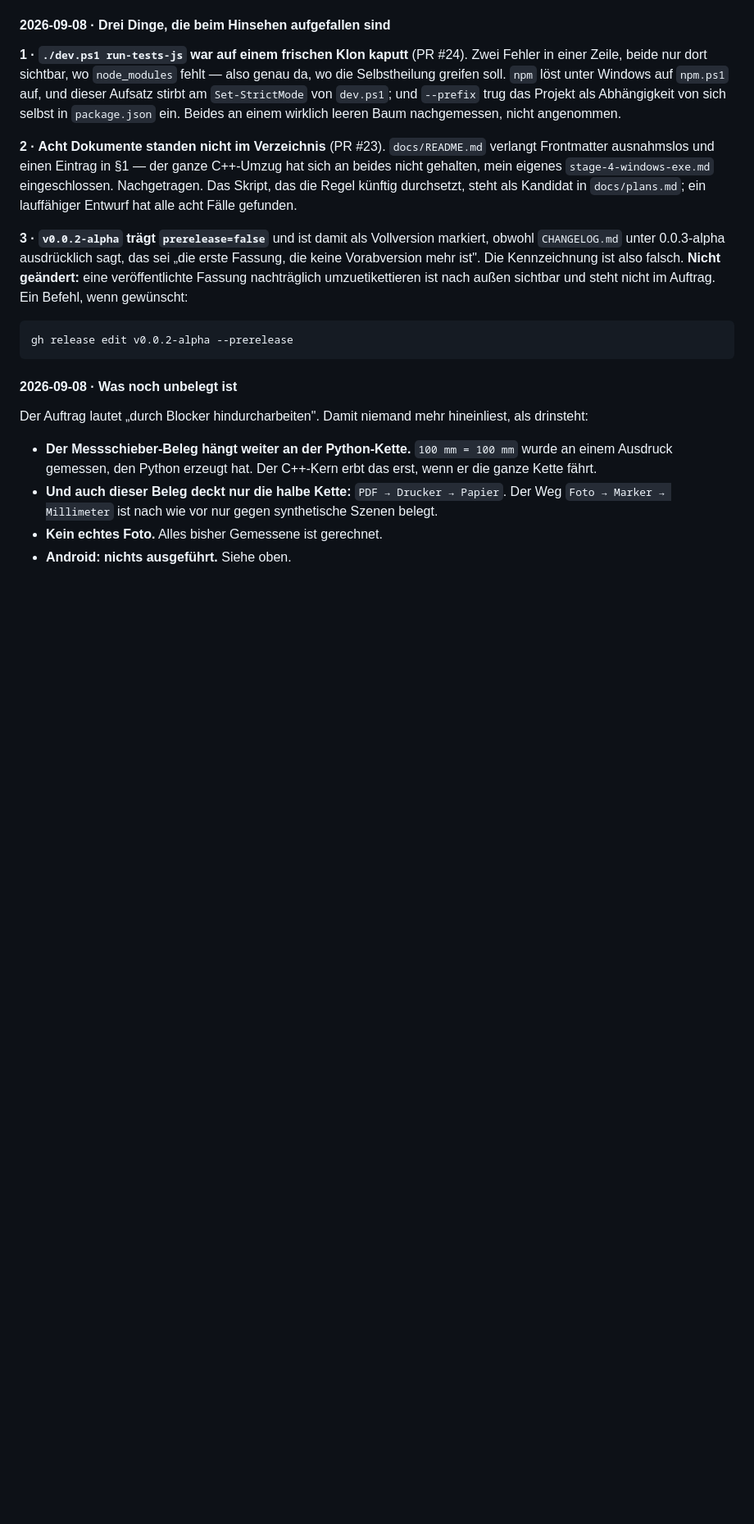
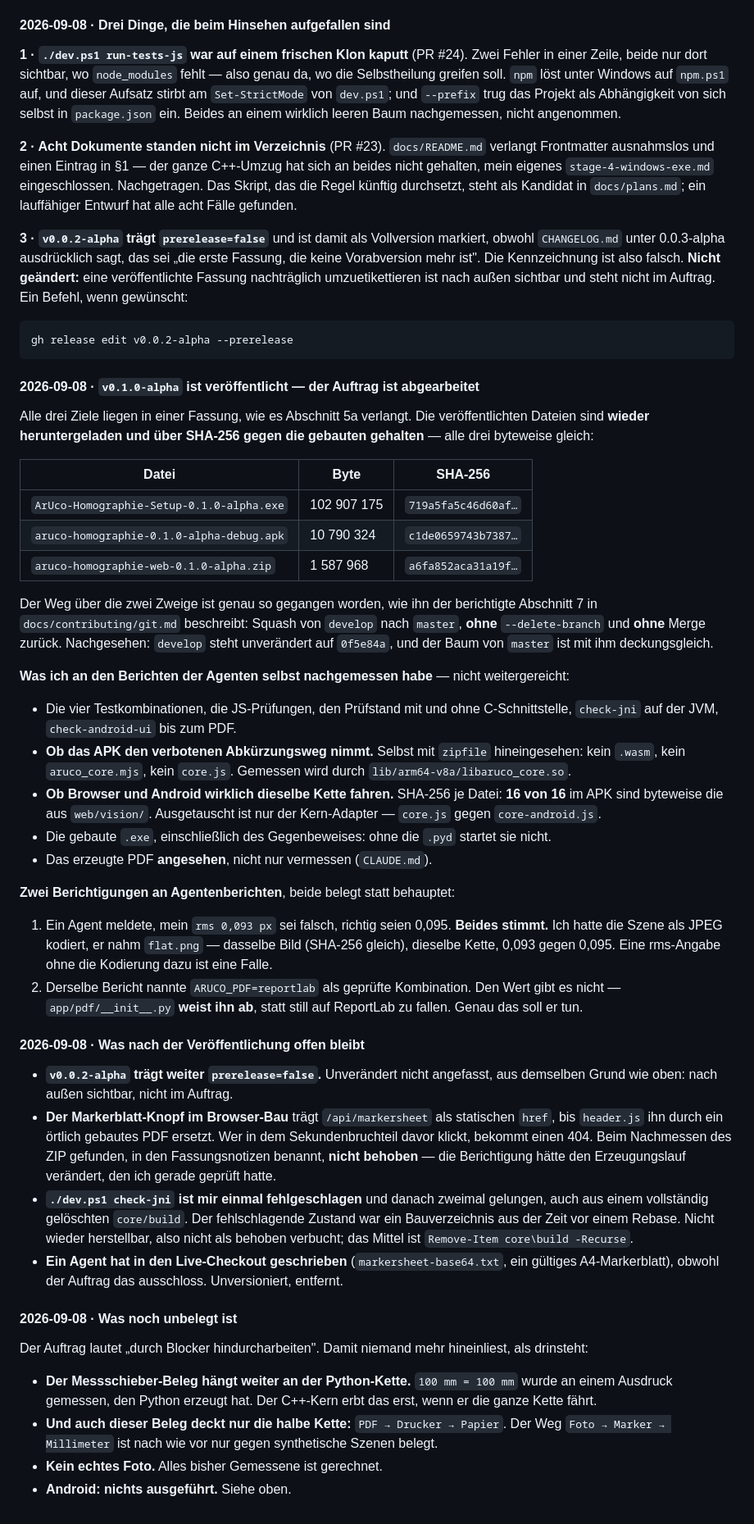
Before and after one commit to leobischof/aruco-homography, a Markdown page: docs/cpp-migration/AFK-PROTOKOLL.md, the part around the change. Shown at 82% size. Drawn GitHub-style; blank space fills up the shorter version.

Commit message:
docs: close the AFK log — v0.1.0-alpha is out, and what stayed open (#35)
Alle drei Ziele liegen in einer Fassung. Die veroeffentlichten Dateien sind wieder
heruntergeladen und ueber SHA-256 gegen die gebauten gehalten - alle drei byteweise
gleich.

Im Protokoll steht, was ich an den Berichten der drei Agenten SELBST nachgemessen
habe statt sie weiterzureichen. Zwei Punkte davon haetten sonst gar nichts belegt:

  - ob das APK den verbotenen Abkuerzungsweg nimmt. Selbst mit zipfile
    hineingesehen: kein .wasm, kein aruco_core.mjs, kein core.js
  - ob Browser und Android dieselbe Kette fahren. SHA-256 je Datei: 16 von 16 im
    APK sind byteweise die aus web/vision/

Ebenfalls im Protokoll, weil eine Berichtigung eines Agentenberichts auch belegt
gehoert: sein "dein rms 0,093 ist falsch, richtig sind 0,095" stimmt nicht - ich
hatte die Szene als JPEG kodiert, er nahm flat.png. Dasselbe Bild, dieselbe Kette,
zwei Kodierungen.

Was offen bleibt, steht dort ebenso: der prerelease-Schalter von v0.0.2-alpha, der
404 des Markerblatt-Knopfs in der Sekunde vor dem ersten Skriptlauf, ein einmaliger
Fehlschlag von check-jni aus einem alten Bauverzeichnis, und dass ein Agent in den
Live-Checkout geschrieben hat, obwohl der Auftrag das ausschloss.


Claude-Session: https://claude.ai/code/session_01EwNDZCfoWx3Nyh6Z1kLi3V

Co-authored-by: Claude Opus 5 (1M context) <noreply@anthropic.com>

````diff
--- a/docs/cpp-migration/AFK-PROTOKOLL.md
+++ b/docs/cpp-migration/AFK-PROTOKOLL.md
@@ -199,6 +199,63 @@ gh release edit v0.0.2-alpha --prerelease
 ```
 
 
+#### 2026-09-08 · `v0.1.0-alpha` ist veröffentlicht — der Auftrag ist abgearbeitet
+
+Alle drei Ziele liegen in einer Fassung, wie es Abschnitt 5a verlangt. Die
+veröffentlichten Dateien sind **wieder heruntergeladen und über SHA-256 gegen die
+gebauten gehalten** — alle drei byteweise gleich:
+
+| Datei | Byte | SHA-256 |
+|---|---|---|
+| `ArUco-Homographie-Setup-0.1.0-alpha.exe` | 102 907 175 | `719a5fa5c46d60af…` |
+| `aruco-homographie-0.1.0-alpha-debug.apk` | 10 790 324 | `c1de0659743b7387…` |
+| `aruco-homographie-web-0.1.0-alpha.zip` | 1 587 968 | `a6fa852aca31a19f…` |
+
+Der Weg über die zwei Zweige ist genau so gegangen worden, wie ihn der berichtigte
+Abschnitt 7 in `docs/contributing/git.md` beschreibt: Squash von `develop` nach
+`master`, **ohne** `--delete-branch` und **ohne** Merge zurück. Nachgesehen: `develop`
+steht unverändert auf `0f5e84a`, und der Baum von `master` ist mit ihm deckungsgleich.
+
+**Was ich an den Berichten der Agenten selbst nachgemessen habe** — nicht weitergereicht:
+
+- Die vier Testkombinationen, die JS-Prüfungen, den Prüfstand mit und ohne
+  C-Schnittstelle, `check-jni` auf der JVM, `check-android-ui` bis zum PDF.
+- **Ob das APK den verbotenen Abkürzungsweg nimmt.** Selbst mit `zipfile` hineingesehen:
+  kein `.wasm`, kein `aruco_core.mjs`, kein `core.js`. Gemessen wird durch
+  `lib/arm64-v8a/libaruco_core.so`.
+- **Ob Browser und Android wirklich dieselbe Kette fahren.** SHA-256 je Datei:
+  **16 von 16** im APK sind byteweise die aus `web/vision/`. Ausgetauscht ist nur der
+  Kern-Adapter — `core.js` gegen `core-android.js`.
+- Die gebaute `.exe`, einschließlich des Gegenbeweises: ohne die `.pyd` startet sie nicht.
+- Das erzeugte PDF **angesehen**, nicht nur vermessen (`CLAUDE.md`).
+
+**Zwei Berichtigungen an Agentenberichten**, beide belegt statt behauptet:
+
+1. Ein Agent meldete, mein `rms 0,093 px` sei falsch, richtig seien 0,095. **Beides
+   stimmt.** Ich hatte die Szene als JPEG kodiert, er nahm `flat.png` — dasselbe Bild
+   (SHA-256 gleich), dieselbe Kette, 0,093 gegen 0,095. Eine rms-Angabe ohne die
+   Kodierung dazu ist eine Falle.
+2. Derselbe Bericht nannte `ARUCO_PDF=reportlab` als geprüfte Kombination. Den Wert
+   gibt es nicht — `app/pdf/__init__.py` **weist ihn ab**, statt still auf ReportLab zu
+   fallen. Genau das soll er tun.
+
+#### 2026-09-08 · Was nach der Veröffentlichung offen bleibt
+
+- **`v0.0.2-alpha` trägt weiter `prerelease=false`.** Unverändert nicht angefasst, aus
+  demselben Grund wie oben: nach außen sichtbar, nicht im Auftrag.
+- **Der Markerblatt-Knopf im Browser-Bau** trägt `/api/markersheet` als statischen
+  `href`, bis `header.js` ihn durch ein örtlich gebautes PDF ersetzt. Wer in dem
+  Sekundenbruchteil davor klickt, bekommt einen 404. Beim Nachmessen des ZIP gefunden,
+  in den Fassungsnotizen benannt, **nicht behoben** — die Berichtigung hätte den
+  Erzeugungslauf verändert, den ich gerade geprüft hatte.
+- **`./dev.ps1 check-jni` ist mir einmal fehlgeschlagen** und danach zweimal gelungen,
+  auch aus einem vollständig gelöschten `core/build`. Der fehlschlagende Zustand war ein
+  Bauverzeichnis aus der Zeit vor einem Rebase. Nicht wieder herstellbar, also nicht als
+  behoben verbucht; das Mittel ist `Remove-Item core\build -Recurse`.
+- **Ein Agent hat in den Live-Checkout geschrieben** (`markersheet-base64.txt`, ein
+  gültiges A4-Markerblatt), obwohl der Auftrag das ausschloss. Unversioniert, entfernt.
+
+
 #### 2026-09-08 · Was noch unbelegt ist
 
 Der Auftrag lautet „durch Blocker hindurcharbeiten". Damit niemand mehr hineinliest,
````
